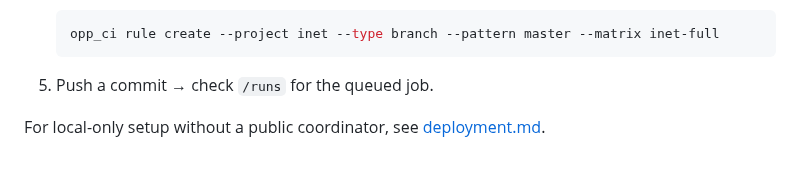
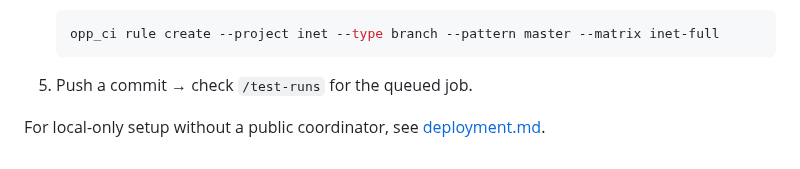
Before and after one commit to omnetpp/opp_ci, a Markdown page: doc/github_integration.md, the part around the change. GitHub-like rendering.

````diff
--- a/doc/github_integration.md
+++ b/doc/github_integration.md
@@ -132,7 +132,7 @@ See [git_notes.md](git_notes.md) for the notes-delivery flow.
    opp_ci rule create --project inet --type branch --pattern master --matrix inet-full
    ```
 
-5. Push a commit → check `/runs` for the queued job.
+5. Push a commit → check `/test-runs` for the queued job.
 
 For local-only setup without a public coordinator, see
 [deployment.md](deployment.md#local-github-integration).
````
Also changed, not shown: doc/web_ui.md (+32 -16 lines), plan/done/web-ui-restructure.md (added, +179 -0 lines).
